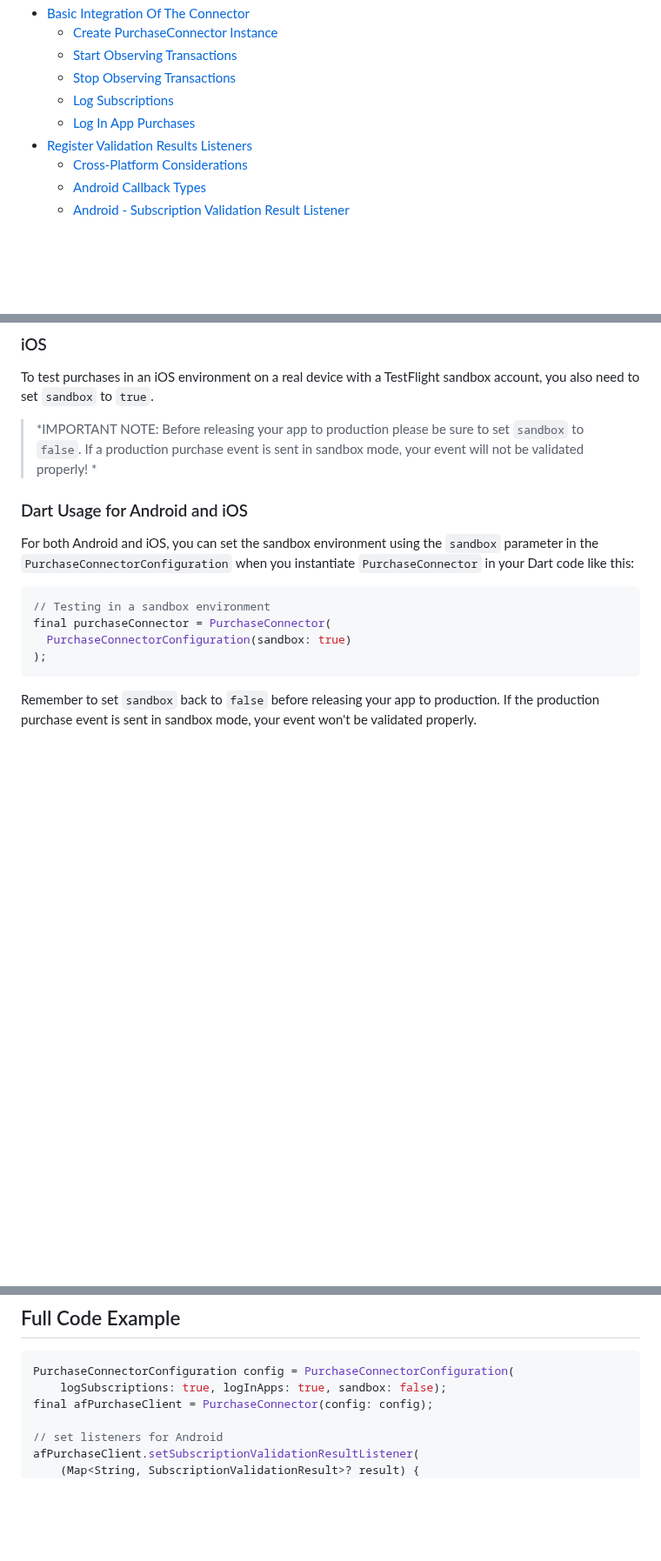
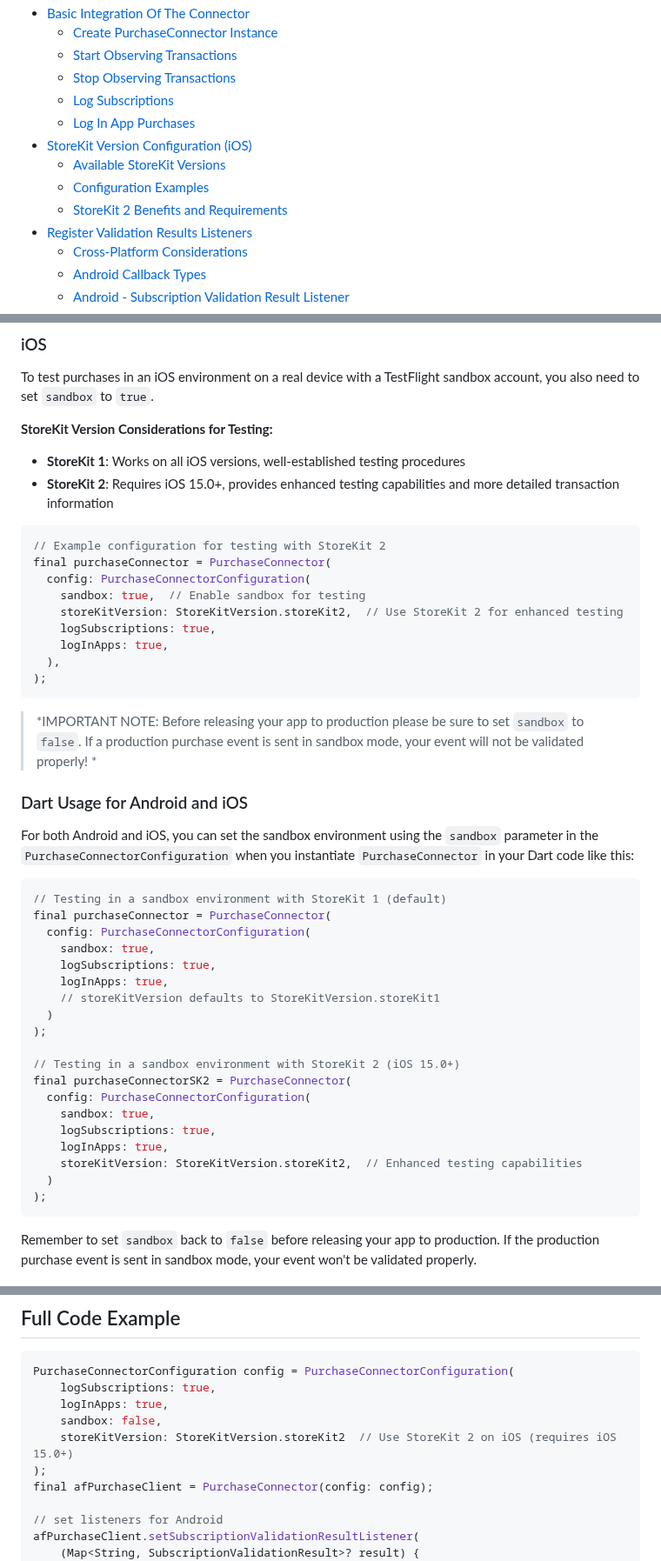
Before and after one commit to AppsFlyerSDK/appsflyer-flutter-plugin, a Markdown page: doc/PurchaseConnector.md, 3 parts joined by grey strips. Shown at 87% size. Drawn GitHub-style; blank space fills up the shorter version.

Commit message:
purchase connector doc update for StoreKitV2 support

````diff
--- a/doc/PurchaseConnector.md
+++ b/doc/PurchaseConnector.md
@@ -24,6 +24,10 @@ support@appsflyer.com
   - [Stop Observing Transactions](#stop)
   - [Log Subscriptions](#log-subscriptions)
   - [Log In App Purchases](#log-inapps)
+* [StoreKit Version Configuration (iOS)](#storekit-configuration)
+  - [Available StoreKit Versions](#storekit-versions)
+  - [Configuration Examples](#storekit-examples)
+  - [StoreKit 2 Benefits and Requirements](#storekit-notes)
 * [Register Validation Results Listeners](#validation-callbacks)
   - [Cross-Platform Considerations](#cross-platform-considerations)
   - [Android Callback Types](#android-callback-types)
@@ -245,6 +336,22 @@ Remember to switch the environment back to production (set `sandbox` to `false`)
 
 To test purchases in an iOS environment on a real device with a TestFlight sandbox account, you also need to set `sandbox` to `true`.
 
+**StoreKit Version Considerations for Testing:**
+- **StoreKit 1**: Works on all iOS versions, well-established testing procedures
+- **StoreKit 2**: Requires iOS 15.0+, provides enhanced testing capabilities and more detailed transaction information
+
+```dart
+// Example configuration for testing with StoreKit 2
+final purchaseConnector = PurchaseConnector(
+  config: PurchaseConnectorConfiguration(
+    sandbox: true,  // Enable sandbox for testing
+    storeKitVersion: StoreKitVersion.storeKit2,  // Use StoreKit 2 for enhanced testing
+    logSubscriptions: true,
+    logInApps: true,
+  ),
+);
+```
+
 > *IMPORTANT NOTE: Before releasing your app to production please be sure to set `sandbox` to `false`. If a production purchase event is sent in sandbox mode, your event will not be validated properly! *
 
 ### <a id="testing-config"> Dart Usage for Android and iOS
@@ -252,9 +359,24 @@ To test purchases in an iOS environment on a real device with a TestFlight sandb
 For both Android and iOS, you can set the sandbox environment using the `sandbox` parameter in the `PurchaseConnectorConfiguration` when you instantiate `PurchaseConnector` in your Dart code like this:
 
 ```dart
-// Testing in a sandbox environment
+// Testing in a sandbox environment with StoreKit 1 (default)
 final purchaseConnector = PurchaseConnector(
-  PurchaseConnectorConfiguration(sandbox: true)
+  config: PurchaseConnectorConfiguration(
+    sandbox: true,
+    logSubscriptions: true,
+    logInApps: true,
+    // storeKitVersion defaults to StoreKitVersion.storeKit1
+  )
+);
+
+// Testing in a sandbox environment with StoreKit 2 (iOS 15.0+)
+final purchaseConnectorSK2 = PurchaseConnector(
+  config: PurchaseConnectorConfiguration(
+    sandbox: true,
+    logSubscriptions: true,
+    logInApps: true,
+    storeKitVersion: StoreKitVersion.storeKit2,  // Enhanced testing capabilities
+  )
 );
 ```
 
@@ -275,7 +397,11 @@ Add following keep rules to your  `proguard-rules.pro`  file:
 ## <a id="example"> Full Code Example
 ```dart
 PurchaseConnectorConfiguration config = PurchaseConnectorConfiguration(
-    logSubscriptions: true, logInApps: true, sandbox: false);
+    logSubscriptions: true,
+    logInApps: true,
+    sandbox: false,
+    storeKitVersion: StoreKitVersion.storeKit2  // Use StoreKit 2 on iOS (requires iOS 15.0+)
+);
 final afPurchaseClient = PurchaseConnector(config: config);
 
 // set listeners for Android
````
Also changed, not shown: other parts of doc/PurchaseConnector.md (+87 -0 lines).
